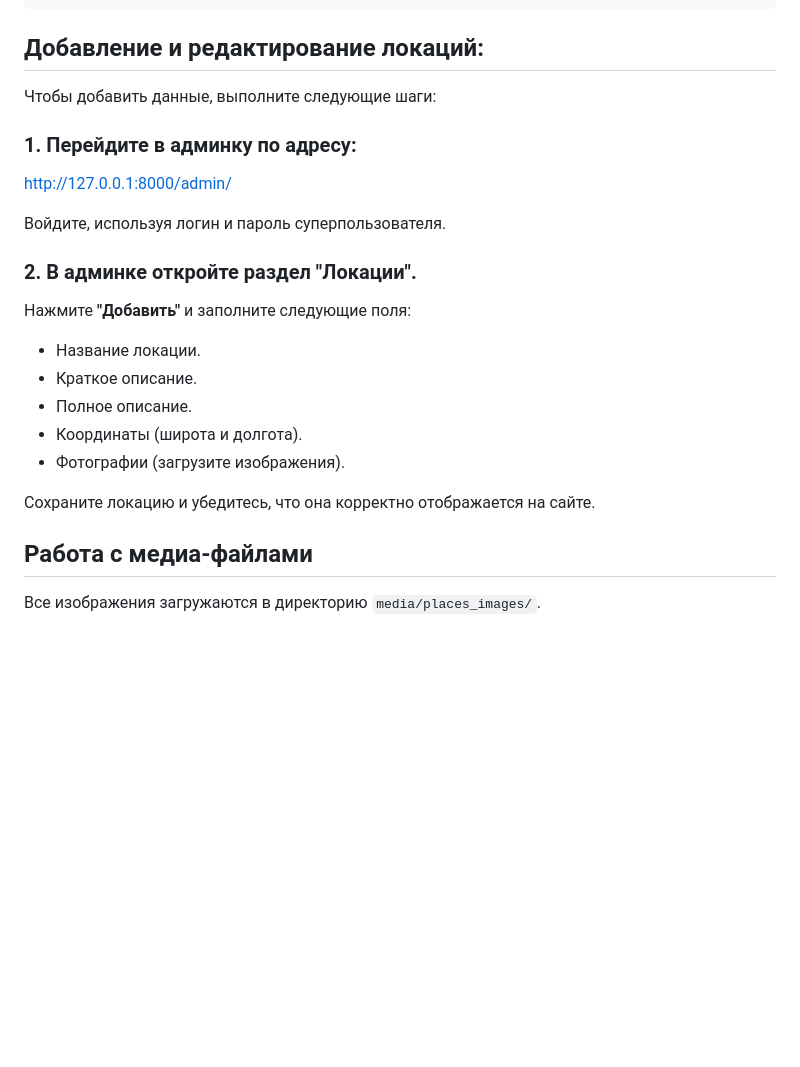
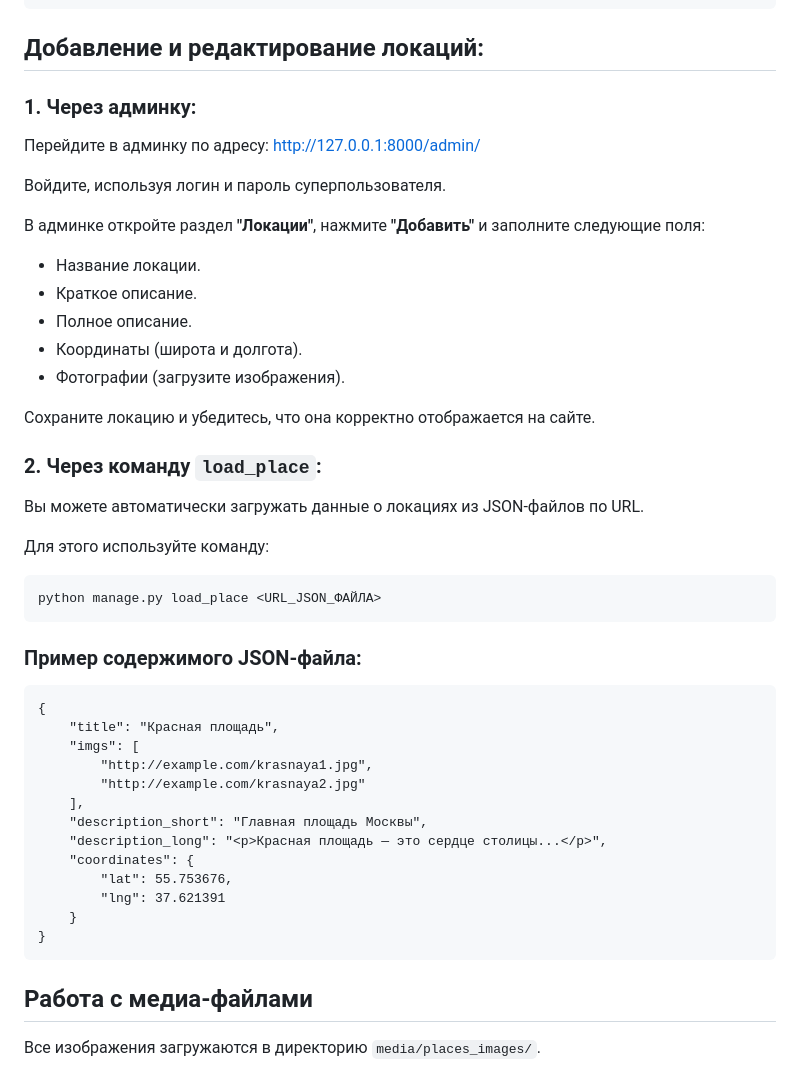
Before and after one commit to yelena0000/where_to_go_map, a Markdown page: README.md, the part around the change. Rendered like a GitHub page; blank space fills up the shorter version.

````diff
--- a/README.md
+++ b/README.md
@@ -52,16 +52,14 @@ python manage.py createsuperuser
 
 ## Добавление и редактирование локаций:
 
-Чтобы добавить данные, выполните следующие шаги:
+### 1. Через админку:
 
-### 1. Перейдите в админку по адресу:
+Перейдите в админку по адресу:
 http://127.0.0.1:8000/admin/
 
 Войдите, используя логин и пароль суперпользователя.
 
-### 2. В админке откройте раздел **"Локации"**.
-
-Нажмите **"Добавить"** и заполните следующие поля:
+В админке откройте раздел **"Локации"**, нажмите **"Добавить"** и заполните следующие поля:
 
 - Название локации.
 - Краткое описание.
@@ -71,7 +69,32 @@ http://127.0.0.1:8000/admin/
 
 Сохраните локацию и убедитесь, что она корректно отображается на сайте.
 
+### 2. Через команду `load_place`:
 
+Вы можете автоматически загружать данные о локациях из JSON-файлов по URL.
+
+Для этого используйте команду:
+
+```shell
+python manage.py load_place <URL_JSON_ФАЙЛА>
+```
+
+### Пример содержимого JSON-файла:
+```
+{
+    "title": "Красная площадь",
+    "imgs": [
+        "http://example.com/krasnaya1.jpg",
+        "http://example.com/krasnaya2.jpg"
+    ],
+    "description_short": "Главная площадь Москвы",
+    "description_long": "<p>Красная площадь — это сердце столицы...</p>",
+    "coordinates": {
+        "lat": 55.753676,
+        "lng": 37.621391
+    }
+}
+```
 
 ## Работа с медиа-файлами
 
````
